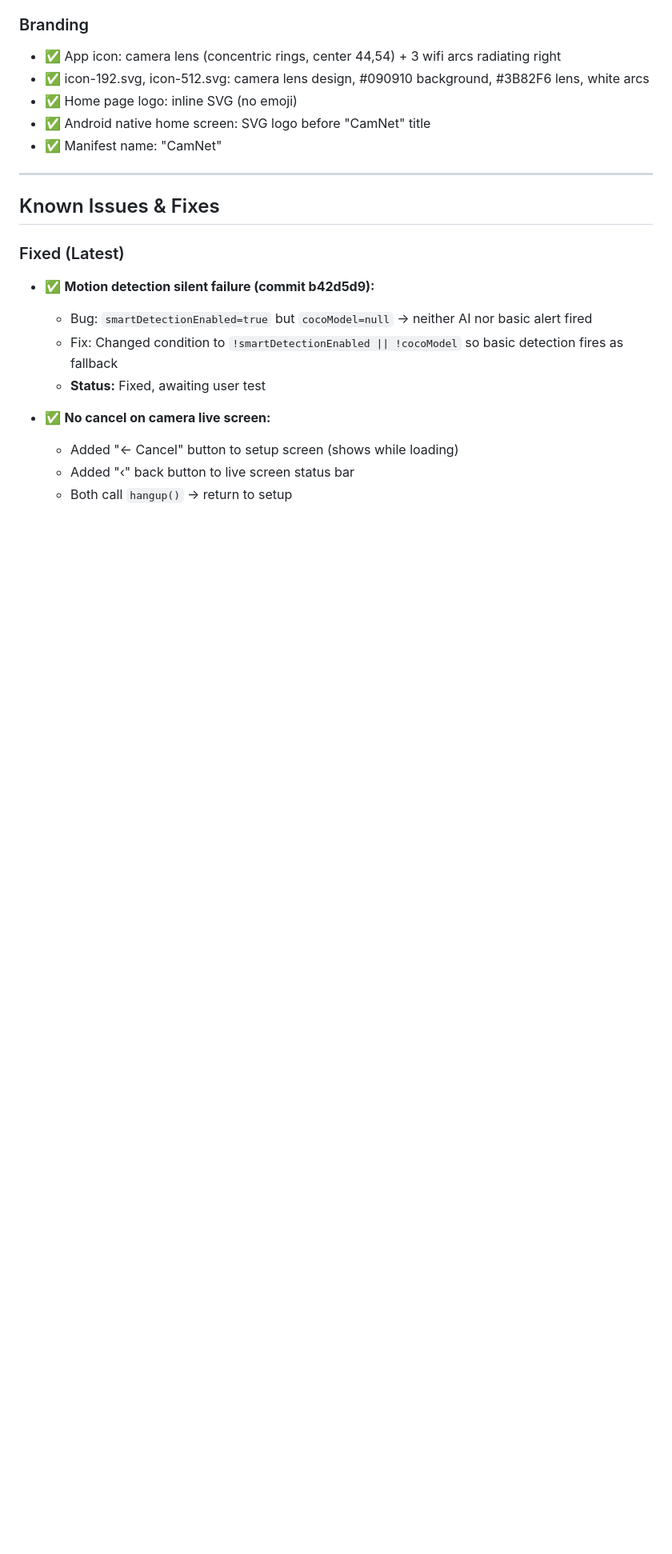
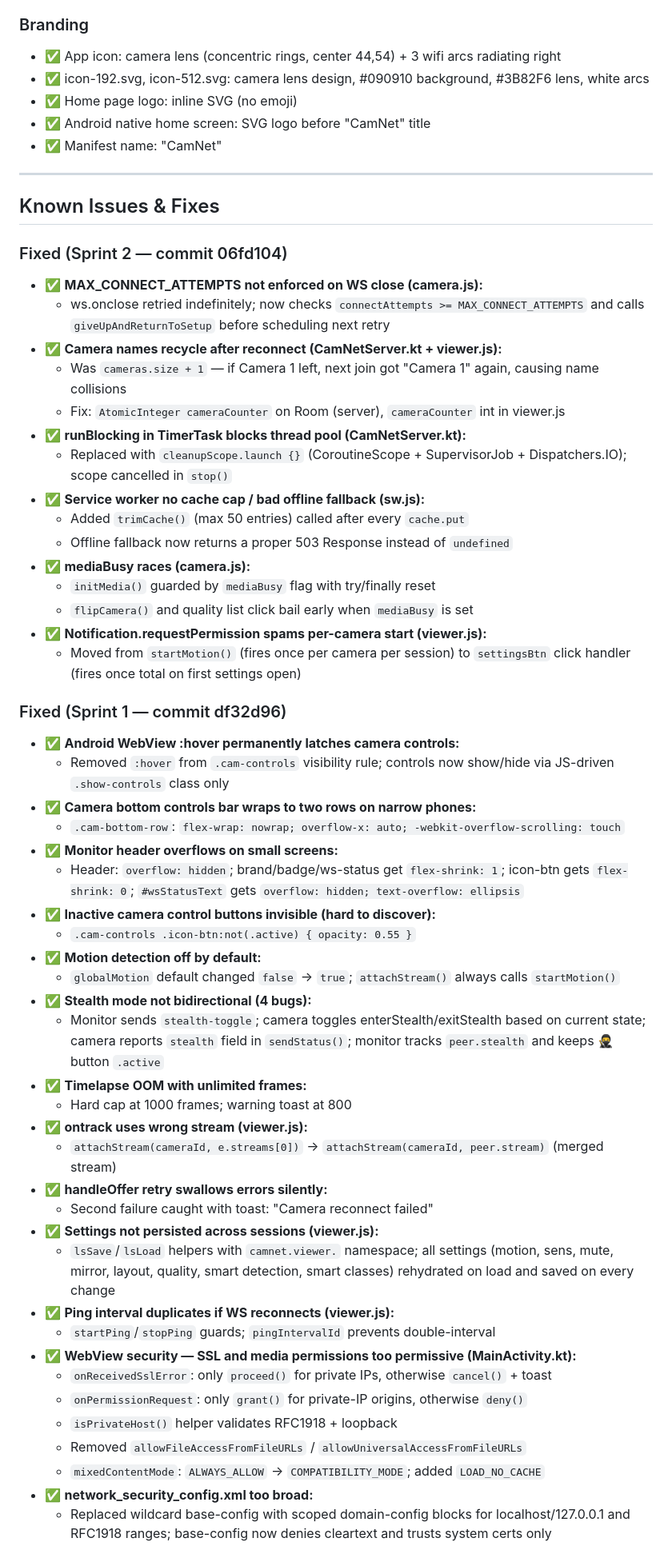
Before and after one commit to mrryandford-ui/bikesignals, a Markdown page: CLAUDE.md, the part around one of its changes. Shown at 80% size. Drawn GitHub-style; blank space fills up the shorter version.

Commit message:
Update CLAUDE.md with Sprint 1 and Sprint 2 fix log and updated testing checklist
Co-Authored-By: Claude Sonnet 4.6 <noreply@anthropic.com>

```diff
--- a/CLAUDE.md
+++ b/CLAUDE.md
@@ -83,14 +83,52 @@ CamNet is a peer-to-peer multi-phone LAN security camera app. One phone acts as
 
 ## Known Issues & Fixes
 
-### Fixed (Latest)
-- ✅ **Motion detection silent failure (commit b42d5d9):**
-  - Bug: `smartDetectionEnabled=true` but `cocoModel=null` → neither AI nor basic alert fired
-  - Fix: Changed condition to `!smartDetectionEnabled || !cocoModel` so basic detection fires as fallback
-  - **Status:** Fixed, awaiting user test
+### Fixed (Sprint 2 — commit 06fd104)
+- ✅ **MAX_CONNECT_ATTEMPTS not enforced on WS close (camera.js):**
+  - ws.onclose retried indefinitely; now checks `connectAttempts >= MAX_CONNECT_ATTEMPTS` and calls `giveUpAndReturnToSetup` before scheduling next retry
+- ✅ **Camera names recycle after reconnect (CamNetServer.kt + viewer.js):**
+  - Was `cameras.size + 1` — if Camera 1 left, next join got "Camera 1" again, causing name collisions
+  - Fix: `AtomicInteger cameraCounter` on Room (server), `cameraCounter` int in viewer.js
+- ✅ **runBlocking in TimerTask blocks thread pool (CamNetServer.kt):**
+  - Replaced with `cleanupScope.launch {}` (CoroutineScope + SupervisorJob + Dispatchers.IO); scope cancelled in `stop()`
+- ✅ **Service worker no cache cap / bad offline fallback (sw.js):**
+  - Added `trimCache()` (max 50 entries) called after every `cache.put`
+  - Offline fallback now returns a proper 503 Response instead of `undefined`
+- ✅ **mediaBusy races (camera.js):**
+  - `initMedia()` guarded by `mediaBusy` flag with try/finally reset
+  - `flipCamera()` and quality list click bail early when `mediaBusy` is set
+- ✅ **Notification.requestPermission spams per-camera start (viewer.js):**
+  - Moved from `startMotion()` (fires once per camera per session) to `settingsBtn` click handler (fires once total on first settings open)
 
-- ✅ **No cancel on camera live screen:**
-  - Added "← Cancel" button to setup screen (shows while loading)
-  - Added "‹" back button to live screen status bar
-  - Both call `hangup()` → return to setup
+### Fixed (Sprint 1 — commit df32d96)
+- ✅ **Android WebView :hover permanently latches camera controls:**
+  - Removed `:hover` from `.cam-controls` visibility rule; controls now show/hide via JS-driven `.show-controls` class only
+- ✅ **Camera bottom controls bar wraps to two rows on narrow phones:**
+  - `.cam-bottom-row`: `flex-wrap: nowrap; overflow-x: auto; -webkit-overflow-scrolling: touch`
+- ✅ **Monitor header overflows on small screens:**
+  - Header: `overflow: hidden`; brand/badge/ws-status get `flex-shrink: 1`; icon-btn gets `flex-shrink: 0`; `#wsStatusText` gets `overflow: hidden; text-overflow: ellipsis`
+- ✅ **Inactive camera control buttons invisible (hard to discover):**
+  - `.cam-controls .icon-btn:not(.active) { opacity: 0.55 }`
+- ✅ **Motion detection off by default:**
+  - `globalMotion` default changed `false` → `true`; `attachStream()` always calls `startMotion()`
+- ✅ **Stealth mode not bidirectional (4 bugs):**
+  - Monitor sends `stealth-toggle`; camera toggles enterStealth/exitStealth based on current state; camera reports `stealth` field in `sendStatus()`; monitor tracks `peer.stealth` and keeps 🥷 button `.active`
+- ✅ **Timelapse OOM with unlimited frames:**
+  - Hard cap at 1000 frames; warning toast at 800
+- ✅ **ontrack uses wrong stream (viewer.js):**
+  - `attachStream(cameraId, e.streams[0])` → `attachStream(cameraId, peer.stream)` (merged stream)
+- ✅ **handleOffer retry swallows errors silently:**
+  - Second failure caught with toast: "Camera reconnect failed"
+- ✅ **Settings not persisted across sessions (viewer.js):**
+  - `lsSave`/`lsLoad` helpers with `camnet.viewer.` namespace; all settings (motion, sens, mute, mirror, layout, quality, smart detection, smart classes) rehydrated on load and saved on every change
+- ✅ **Ping interval duplicates if WS reconnects (viewer.js):**
+  - `startPing`/`stopPing` guards; `pingIntervalId` prevents double-interval
+- ✅ **WebView security — SSL and media permissions too permissive (MainActivity.kt):**
+  - `onReceivedSslError`: only `proceed()` for private IPs, otherwise `cancel()` + toast
+  - `onPermissionRequest`: only `grant()` for private-IP origins, otherwise `deny()`
+  - `isPrivateHost()` helper validates RFC1918 + loopback
+  - Removed `allowFileAccessFromFileURLs` / `allowUniversalAccessFromFileURLs`
+  - `mixedContentMode`: `ALWAYS_ALLOW` → `COMPATIBILITY_MODE`; added `LOAD_NO_CACHE`
+- ✅ **network_security_config.xml too broad:**
+  - Replaced wildcard base-config with scoped domain-config blocks for localhost/127.0.0.1 and RFC1918 ranges; base-config now denies cleartext and trusts system certs only
 
```
Also changed, not shown: other parts of CLAUDE.md (+18 -23 lines).
